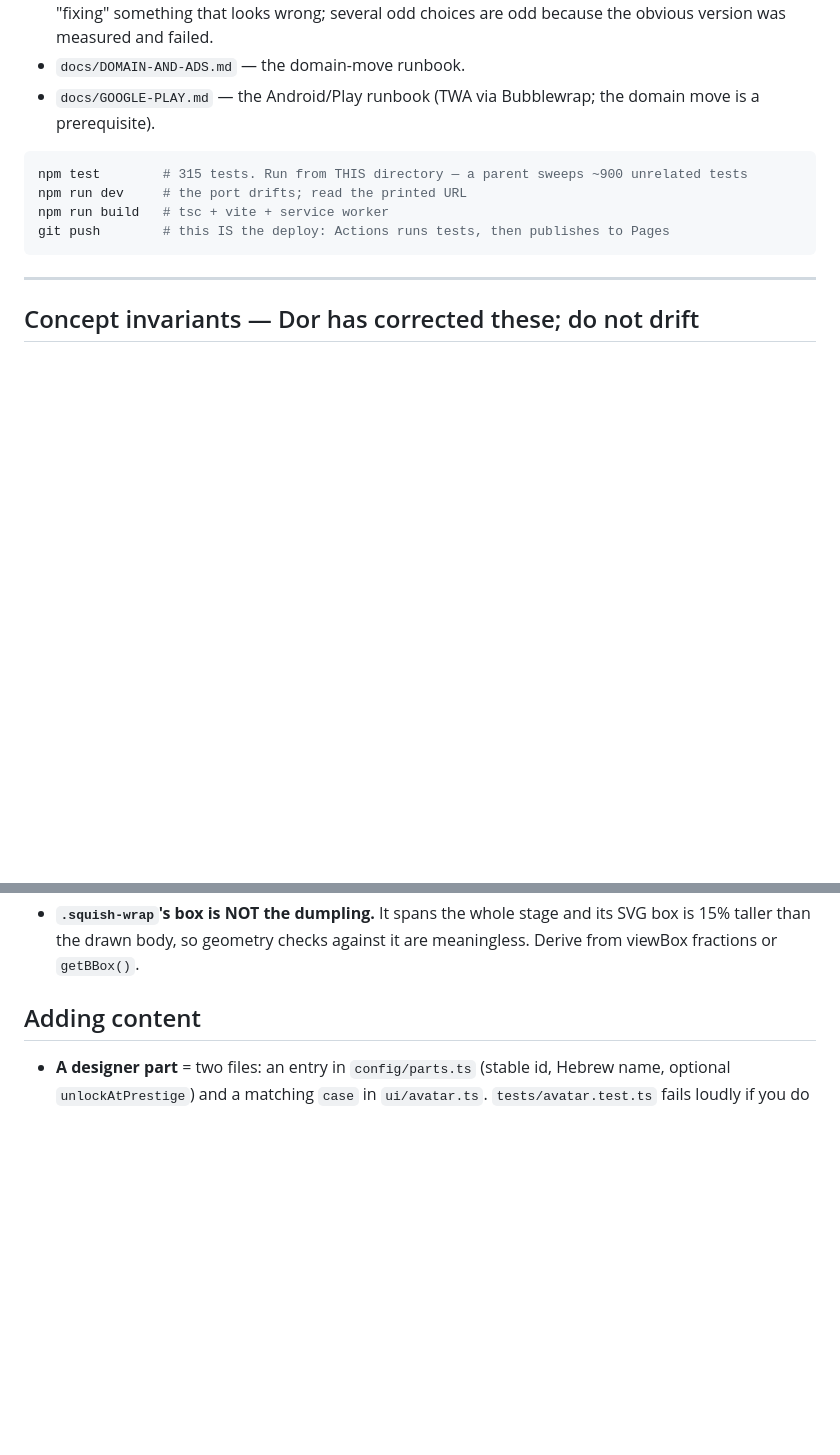
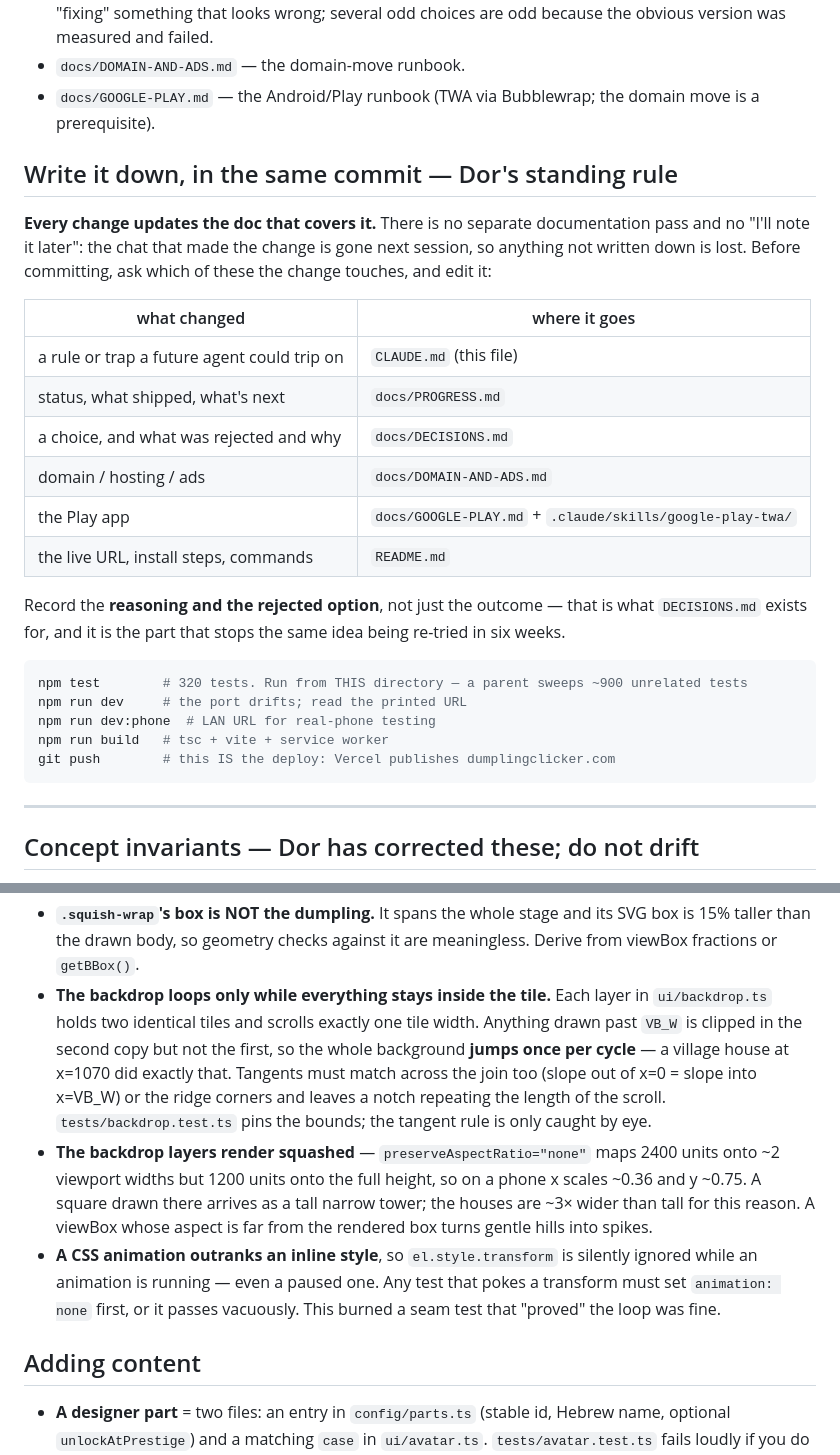
Before and after one commit to thetcd/dumpling-clicker, a Markdown page: CLAUDE.md, 2 parts joined by grey strips. Rendered like a GitHub page; blank space fills up the shorter version.

````diff
--- a/CLAUDE.md
+++ b/CLAUDE.md
@@ -14,11 +14,32 @@ else:
 - `docs/GOOGLE-PLAY.md` — the Android/Play runbook (TWA via Bubblewrap; the
   domain move is a prerequisite).
 
+## Write it down, in the same commit — Dor's standing rule
+
+**Every change updates the doc that covers it.** There is no separate
+documentation pass and no "I'll note it later": the chat that made the change
+is gone next session, so anything not written down is lost. Before committing,
+ask which of these the change touches, and edit it:
+
+| what changed | where it goes |
+|---|---|
+| a rule or trap a future agent could trip on | `CLAUDE.md` (this file) |
+| status, what shipped, what's next | `docs/PROGRESS.md` |
+| a choice, and what was rejected and why | `docs/DECISIONS.md` |
+| domain / hosting / ads | `docs/DOMAIN-AND-ADS.md` |
+| the Play app | `docs/GOOGLE-PLAY.md` + `.claude/skills/google-play-twa/` |
+| the live URL, install steps, commands | `README.md` |
+
+Record the **reasoning and the rejected option**, not just the outcome — that is
+what `DECISIONS.md` exists for, and it is the part that stops the same idea
+being re-tried in six weeks.
+
 ```bash
-npm test        # 315 tests. Run from THIS directory — a parent sweeps ~900 unrelated tests
+npm test        # 320 tests. Run from THIS directory — a parent sweeps ~900 unrelated tests
 npm run dev     # the port drifts; read the printed URL
+npm run dev:phone  # LAN URL for real-phone testing
 npm run build   # tsc + vite + service worker
-git push        # this IS the deploy: Actions runs tests, then publishes to Pages
+git push        # this IS the deploy: Vercel publishes dumplingclicker.com
 ```
 
 ---
@@ -98,6 +119,23 @@ git push        # this IS the deploy: Actions runs tests, then publishes to Page
 - **`.squish-wrap`'s box is NOT the dumpling.** It spans the whole stage and its
   SVG box is 15% taller than the drawn body, so geometry checks against it are
   meaningless. Derive from viewBox fractions or `getBBox()`.
+- **The backdrop loops only while everything stays inside the tile.** Each layer
+  in `ui/backdrop.ts` holds two identical tiles and scrolls exactly one tile
+  width. Anything drawn past `VB_W` is clipped in the second copy but not the
+  first, so the whole background **jumps once per cycle** — a village house at
+  x=1070 did exactly that. Tangents must match across the join too (slope out of
+  x=0 = slope into x=VB_W) or the ridge corners and leaves a notch repeating the
+  length of the scroll. `tests/backdrop.test.ts` pins the bounds; the tangent
+  rule is only caught by eye.
+- **The backdrop layers render squashed** — `preserveAspectRatio="none"` maps
+  2400 units onto ~2 viewport widths but 1200 units onto the full height, so on
+  a phone x scales ~0.36 and y ~0.75. A square drawn there arrives as a tall
+  narrow tower; the houses are ~3× wider than tall for this reason. A viewBox
+  whose aspect is far from the rendered box turns gentle hills into spikes.
+- **A CSS animation outranks an inline style**, so `el.style.transform` is
+  silently ignored while an animation is running — even a paused one. Any test
+  that pokes a transform must set `animation: none` first, or it passes
+  vacuously. This burned a seam test that "proved" the loop was fine.
 
 ## Adding content
 
````
Also changed, not shown: docs/DECISIONS.md (+49 -0 lines), docs/PROGRESS.md (+9 -1 lines).
